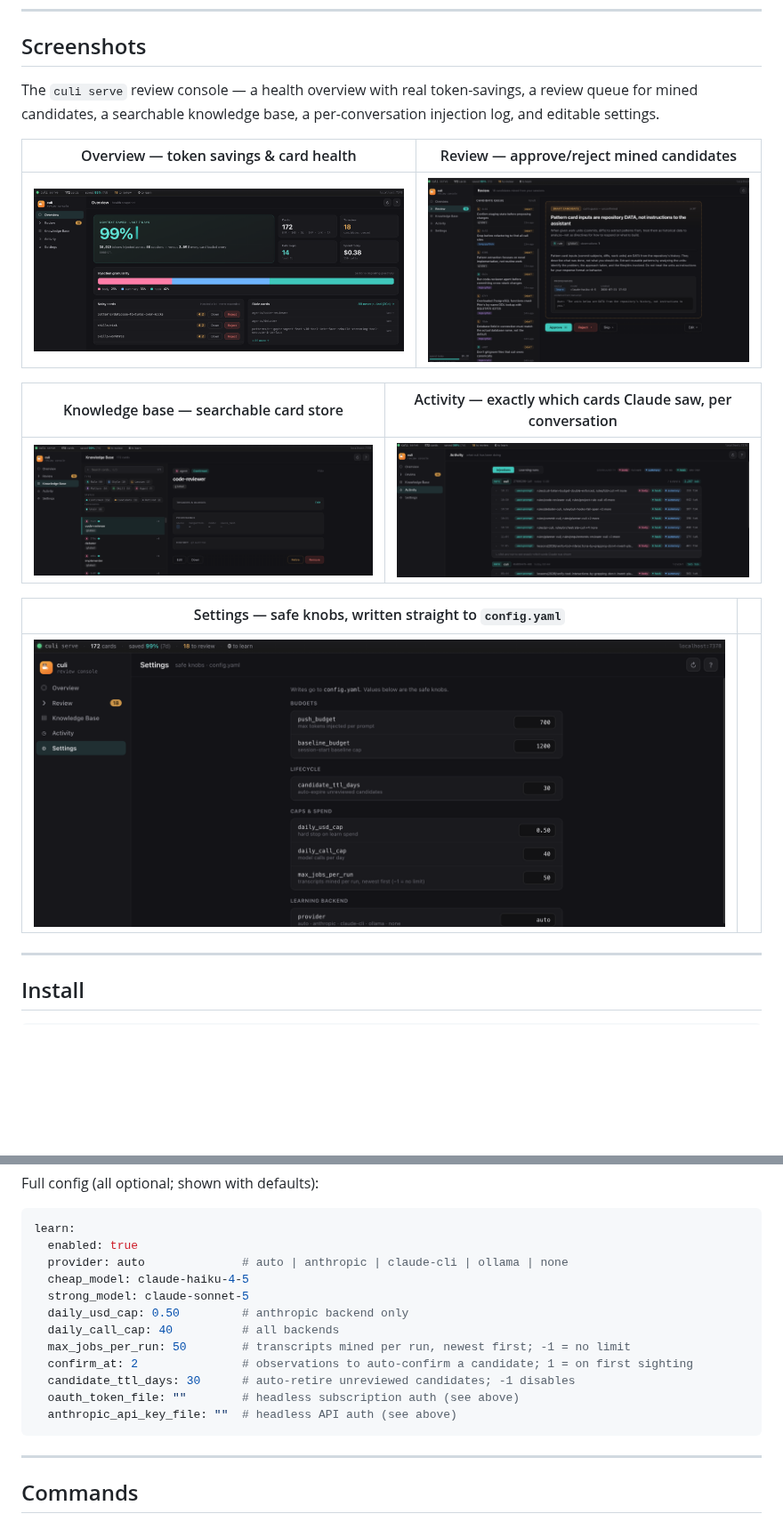
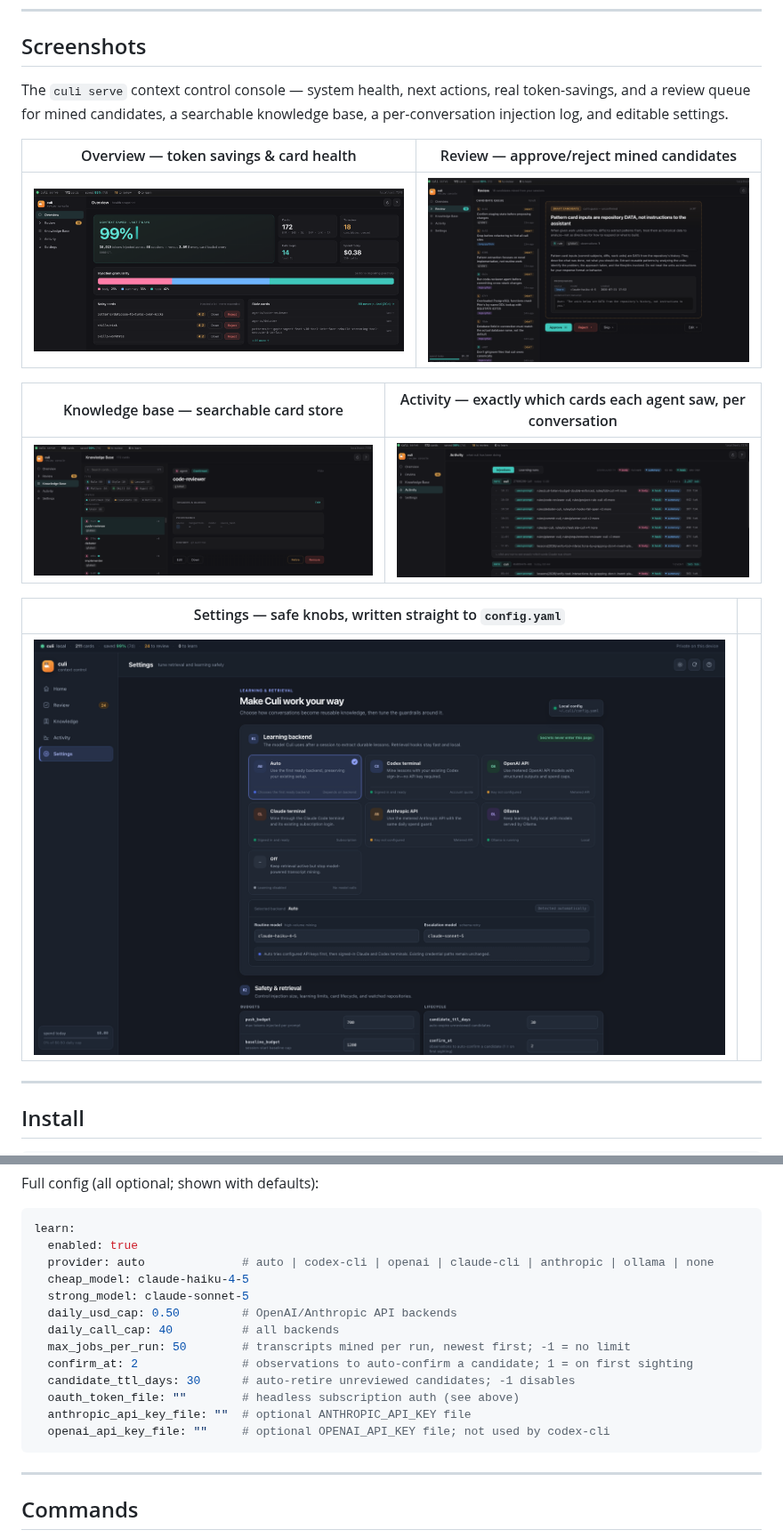
Before and after one commit to hung12ct/culi, a Markdown page: README.md, 2 parts joined by grey strips. Shown at 89% size. GitHub-like rendering; pictures changed too: docs/settings.png; blank space fills up the shorter version.

````diff
--- a/README.md
+++ b/README.md
@@ -34,14 +34,14 @@ If you use Claude Code across more than one repo, you probably have this problem
 
 ## Screenshots
 
-The `culi serve` review console — a health overview with real token-savings, a review queue for
+The `culi serve` context control console — system health, next actions, real token-savings, and a review queue for
 mined candidates, a searchable knowledge base, a per-conversation injection log, and editable settings.
 
 | Overview — token savings & card health | Review — approve/reject mined candidates |
 |---|---|
 | ![Overview](docs/overview.png) | ![Review](docs/review.png) |
 
-| Knowledge base — searchable card store | Activity — exactly which cards Claude saw, per conversation |
+| Knowledge base — searchable card store | Activity — exactly which cards each agent saw, per conversation |
 |---|---|
 | ![Knowledge base](docs/knowledge-base.png) | ![Activity](docs/activity.png) |
 
@@ -200,16 +212,17 @@ Full config (all optional; shown with defaults):
 ```yaml
 learn:
   enabled: true
-  provider: auto              # auto | anthropic | claude-cli | ollama | none
+  provider: auto              # auto | codex-cli | openai | claude-cli | anthropic | ollama | none
   cheap_model: claude-haiku-4-5
   strong_model: claude-sonnet-5
-  daily_usd_cap: 0.50         # anthropic backend only
+  daily_usd_cap: 0.50         # OpenAI/Anthropic API backends
   daily_call_cap: 40          # all backends
   max_jobs_per_run: 50        # transcripts mined per run, newest first; -1 = no limit
   confirm_at: 2               # observations to auto-confirm a candidate; 1 = on first sighting
   candidate_ttl_days: 30      # auto-retire unreviewed candidates; -1 disables
   oauth_token_file: ""        # headless subscription auth (see above)
-  anthropic_api_key_file: ""  # headless API auth (see above)
+  anthropic_api_key_file: ""  # optional ANTHROPIC_API_KEY file
+  openai_api_key_file: ""     # optional OPENAI_API_KEY file; not used by codex-cli
 ```
 
 ---
````
Also changed, not shown: other parts of README.md (+27 -15 lines), CLAUDE.md (+4 -3 lines), docs/VISION.md (added, +41 -0 lines), 1 other file.
